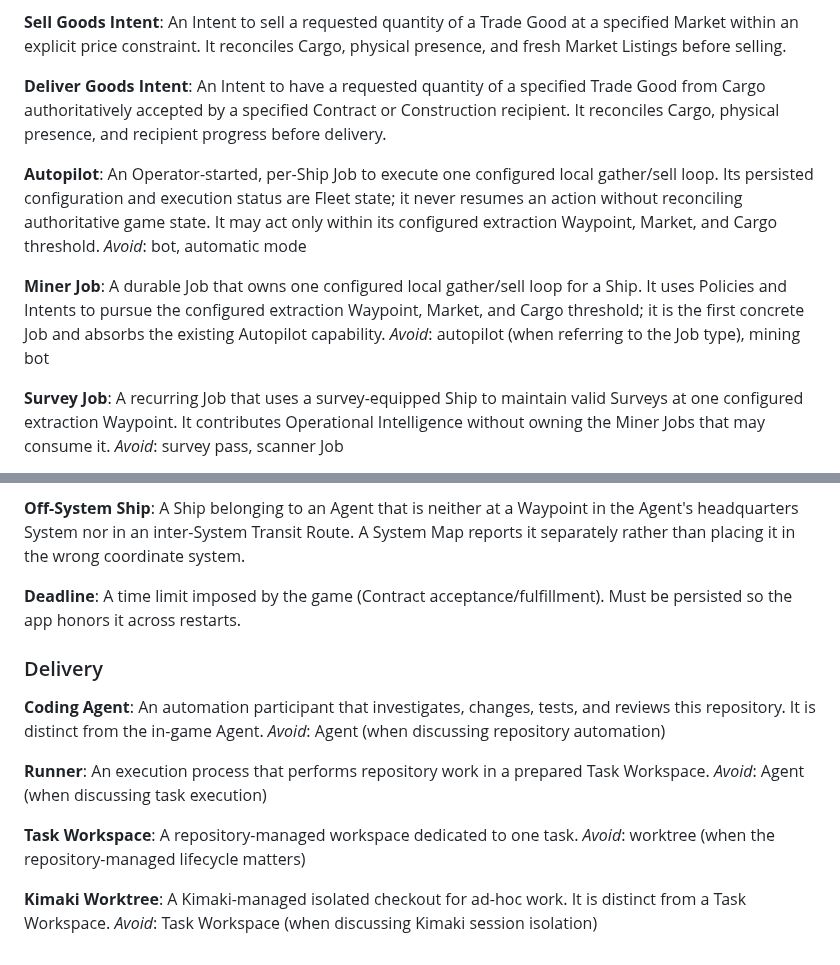
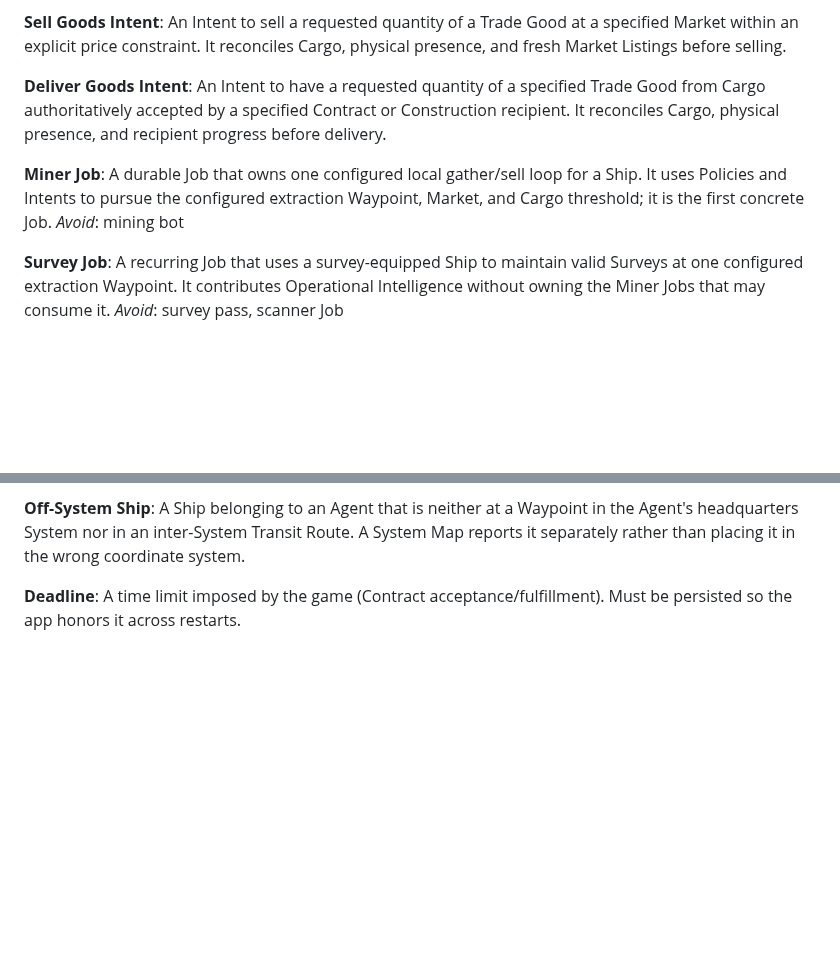
Before and after one commit to bturney/spacetraders, a Markdown page: CONTEXT.md, 2 parts joined by grey strips. Rendered like a GitHub page; blank space fills up the shorter version.

Commit message:
Remove retired Autopilot and agent-meta vocabulary from CONTEXT

```diff
--- a/CONTEXT.md
+++ b/CONTEXT.md
@@ -256,13 +256,9 @@ An Intent to sell a requested quantity of a Trade Good at a specified Market wit
 **Deliver Goods Intent**:
 An Intent to have a requested quantity of a specified Trade Good from Cargo authoritatively accepted by a specified Contract or Construction recipient. It reconciles Cargo, physical presence, and recipient progress before delivery.
 
-**Autopilot**:
-An Operator-started, per-Ship Job to execute one configured local gather/sell loop. Its persisted configuration and execution status are Fleet state; it never resumes an action without reconciling authoritative game state. It may act only within its configured extraction Waypoint, Market, and Cargo threshold.
-_Avoid_: bot, automatic mode
-
 **Miner Job**:
-A durable Job that owns one configured local gather/sell loop for a Ship. It uses Policies and Intents to pursue the configured extraction Waypoint, Market, and Cargo threshold; it is the first concrete Job and absorbs the existing Autopilot capability.
-_Avoid_: autopilot (when referring to the Job type), mining bot
+A durable Job that owns one configured local gather/sell loop for a Ship. It uses Policies and Intents to pursue the configured extraction Waypoint, Market, and Cargo threshold; it is the first concrete Job.
+_Avoid_: mining bot
 
 **Survey Job**:
 A recurring Job that uses a survey-equipped Ship to maintain valid Surveys at one configured extraction Waypoint. It contributes Operational Intelligence without owning the Miner Jobs that may consume it.
@@ -354,21 +350,3 @@ A Ship belonging to an Agent that is neither at a Waypoint in the Agent's headqu
 
 **Deadline**:
 A time limit imposed by the game (Contract acceptance/fulfillment). Must be persisted so the app honors it across restarts.
-
-### Delivery
-
-**Coding Agent**:
-An automation participant that investigates, changes, tests, and reviews this repository. It is distinct from the in-game Agent.
-_Avoid_: Agent (when discussing repository automation)
-
-**Runner**:
-An execution process that performs repository work in a prepared Task Workspace.
-_Avoid_: Agent (when discussing task execution)
-
-**Task Workspace**:
-A repository-managed workspace dedicated to one task.
-_Avoid_: worktree (when the repository-managed lifecycle matters)
-
-**Kimaki Worktree**:
-A Kimaki-managed isolated checkout for ad-hoc work. It is distinct from a Task Workspace.
-_Avoid_: Task Workspace (when discussing Kimaki session isolation)
```
